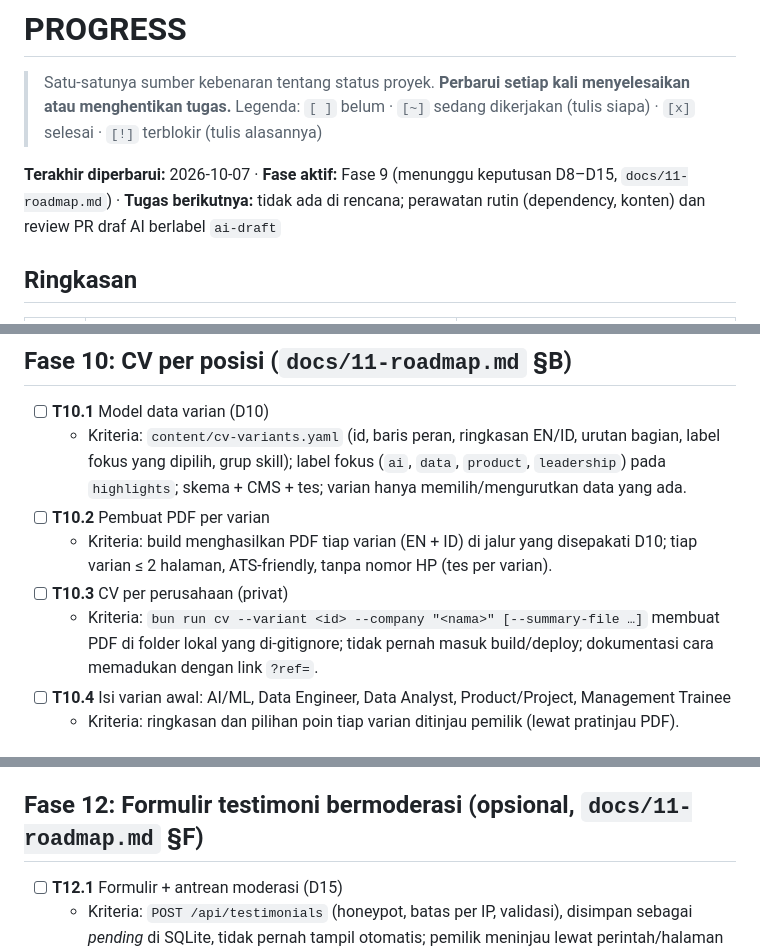
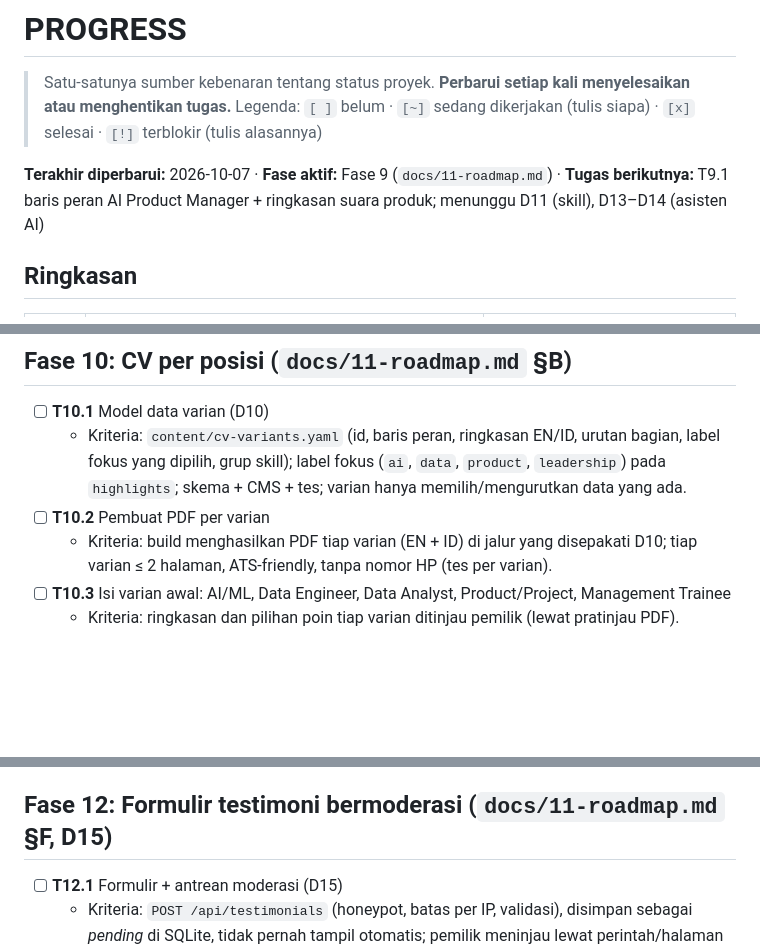
Before and after one commit to harrymardika/portfolio, a Markdown page: PROGRESS.md, 3 parts joined by grey strips. Rendered like a GitHub page; blank space fills up the shorter version.

```diff
--- a/PROGRESS.md
+++ b/PROGRESS.md
@@ -3,7 +3,7 @@
 > Satu-satunya sumber kebenaran tentang status proyek. **Perbarui setiap kali menyelesaikan atau menghentikan tugas.**
 > Legenda: `[ ]` belum · `[~]` sedang dikerjakan (tulis siapa) · `[x]` selesai · `[!]` terblokir (tulis alasannya)
 
-**Terakhir diperbarui:** 2026-10-07 · **Fase aktif:** Fase 9 (menunggu keputusan D8–D15, `docs/11-roadmap.md`) · **Tugas berikutnya:** tidak ada di rencana; perawatan rutin (dependency, konten) dan review PR draf AI berlabel `ai-draft`
+**Terakhir diperbarui:** 2026-10-07 · **Fase aktif:** Fase 9 (`docs/11-roadmap.md`) · **Tugas berikutnya:** T9.1 baris peran AI Product Manager + ringkasan suara produk; menunggu D11 (skill), D13–D14 (asisten AI)
 
 ## Ringkasan
 
@@ -131,9 +132,7 @@ Progres keseluruhan: **Fase 0–8 selesai; situs online sejak 2026-10-06. Rencan
   - Kriteria: `content/cv-variants.yaml` (id, baris peran, ringkasan EN/ID, urutan bagian, label fokus yang dipilih, grup skill); label fokus (`ai`, `data`, `product`, `leadership`) pada `highlights`; skema + CMS + tes; varian hanya memilih/mengurutkan data yang ada.
 - [ ] **T10.2** Pembuat PDF per varian
   - Kriteria: build menghasilkan PDF tiap varian (EN + ID) di jalur yang disepakati D10; tiap varian ≤ 2 halaman, ATS-friendly, tanpa nomor HP (tes per varian).
-- [ ] **T10.3** CV per perusahaan (privat)
-  - Kriteria: `bun run cv --variant <id> --company "<nama>" [--summary-file …]` membuat PDF di folder lokal yang di-gitignore; tidak pernah masuk build/deploy; dokumentasi cara memadukan dengan link `?ref=`.
-- [ ] **T10.4** Isi varian awal: AI/ML, Data Engineer, Data Analyst, Product/Project, Management Trainee
+- [ ] **T10.3** Isi varian awal: AI/ML, Data Engineer, Data Analyst, Product/Project, Management Trainee
   - Kriteria: ringkasan dan pilihan poin tiap varian ditinjau pemilik (lewat pratinjau PDF).
 
 ## Fase 11: Asisten AI "Tanya tentang Harry" (`docs/11-roadmap.md` §E)
@@ -149,7 +148,7 @@ Progres keseluruhan: **Fase 0–8 selesai; situs online sejak 2026-10-06. Rencan
 - [ ] **T11.5** Deploy dan pemantauan
   - Kriteria: dokumen operasional (docs/07, docs/10: key, kuota, mematikan fitur); jumlah pertanyaan tampil di statistik privat.
 
-## Fase 12: Formulir testimoni bermoderasi (opsional, `docs/11-roadmap.md` §F)
+## Fase 12: Formulir testimoni bermoderasi (`docs/11-roadmap.md` §F, D15)
 
 - [ ] **T12.1** Formulir + antrean moderasi (D15)
   - Kriteria: `POST /api/testimonials` (honeypot, batas per IP, validasi), disimpan sebagai *pending* di SQLite, tidak pernah tampil otomatis; pemilik meninjau lewat perintah/halaman ber-token; yang disetujui masuk `content/testimonials.yaml` lewat PR; privasi dan penghapusan data dijelaskan.
```
Also changed, not shown: other parts of PROGRESS.md (+12 -10 lines), docs/11-roadmap.md (+1 -1 lines).
